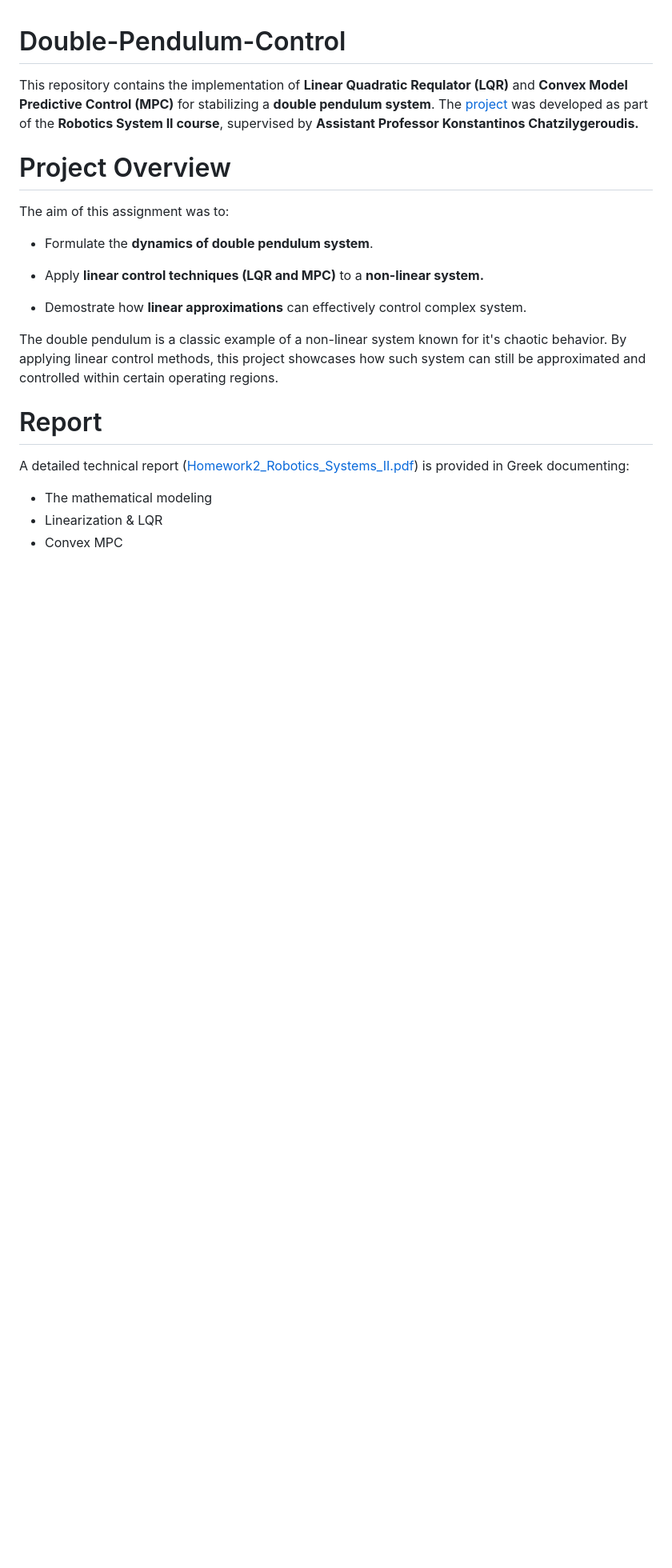
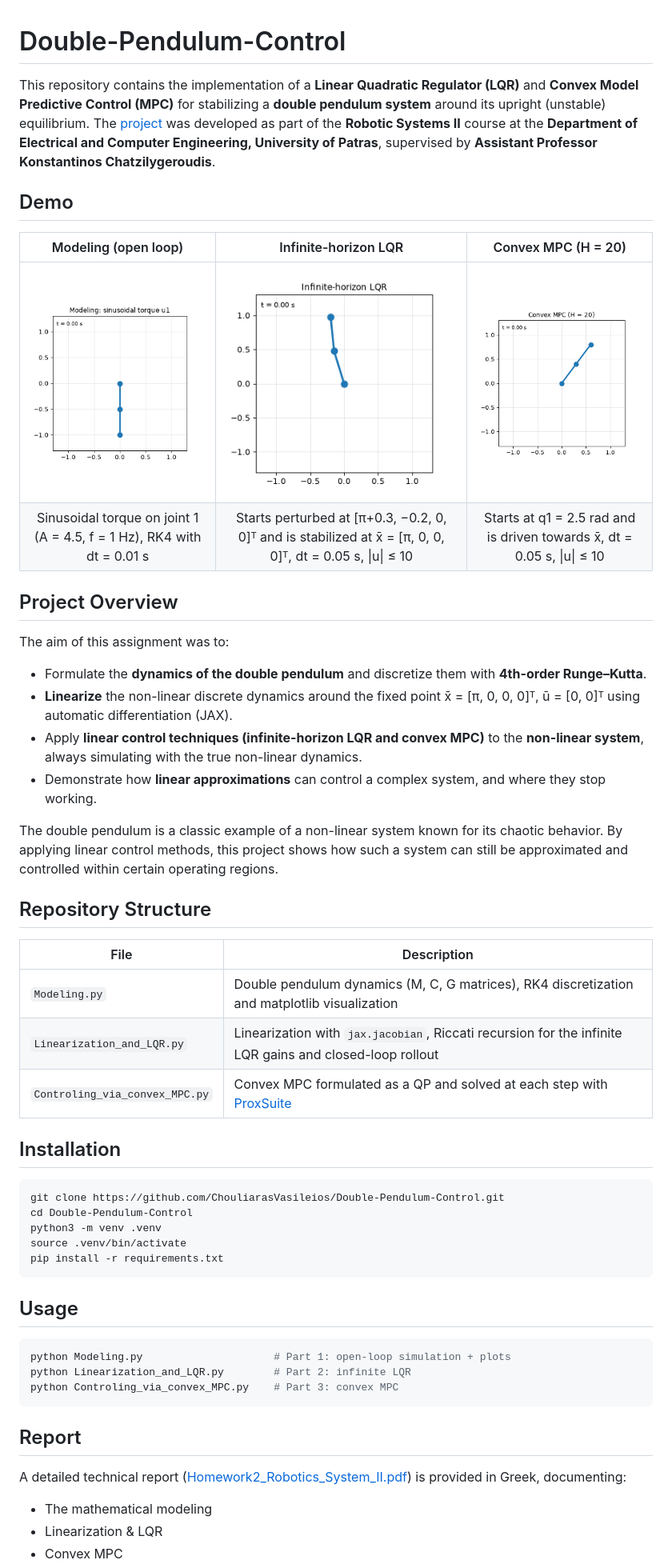
Before and after one commit to ChouliarasVasileios/Double-Pendulum-Control, a Markdown page: README.md, the part around one of its changes. Shown at 80% size. Drawn GitHub-style; pictures changed too: gifs/lqr.gif (added), gifs/modeling.gif (added), gifs/mpc.gif (added); blank space fills up the shorter version.

Commit message:
Update the ReadMe.md and corrected the MPC controller add requirement.txt

````diff
--- a/README.md
+++ b/README.md
@@ -1,20 +1,52 @@
 # Double-Pendulum-Control
-This repository contains the implementation of **Linear Quadratic Requlator (LQR)** and **Convex Model Predictive Control (MPC)** for stabilizing a **double pendulum system**. The [project](https://github.com/ChouliarasVasileios/Double-Pendulum-Control/blob/main/ECEUoP_RS_2_HW_2.pdf) was developed as part of the **Robotics System II course**, supervised by **Assistant Professor Konstantinos Chatzilygeroudis.**
+This repository contains the implementation of a **Linear Quadratic Regulator (LQR)** and **Convex Model Predictive Control (MPC)** for stabilizing a **double pendulum system** around its upright (unstable) equilibrium. The [project](https://github.com/ChouliarasVasileios/Double-Pendulum-Control/blob/main/ECEUoP_RS_2_HW_2.pdf) was developed as part of the **Robotic Systems II** course at the **Department of Electrical and Computer Engineering, University of Patras**, supervised by **Assistant Professor Konstantinos Chatzilygeroudis**.
 
-# Project Overview
+## Demo
+
+| Modeling (open loop) | Infinite-horizon LQR | Convex MPC (H = 20) |
+|:---:|:---:|:---:|
+| ![Modeling](gifs/modeling.gif) | ![LQR](gifs/lqr.gif) | ![MPC](gifs/mpc.gif) |
+| Sinusoidal torque on joint 1 (A = 4.5, f = 1 Hz), RK4 with dt = 0.01 s | Starts perturbed at [π+0.3, −0.2, 0, 0]ᵀ and is stabilized at x̄ = [π, 0, 0, 0]ᵀ, dt = 0.05 s, \|u\| ≤ 10 | Starts at q1 = 2.5 rad and is driven towards x̄, dt = 0.05 s, \|u\| ≤ 10 |
+
+## Project Overview
 The aim of this assignment was to:
 
-- Formulate the **dynamics of double pendulum system**.
+- Formulate the **dynamics of the double pendulum** and discretize them with **4th-order Runge–Kutta**.
+- **Linearize** the non-linear discrete dynamics around the fixed point x̄ = [π, 0, 0, 0]ᵀ, ū = [0, 0]ᵀ using automatic differentiation (JAX).
+- Apply **linear control techniques (infinite-horizon LQR and convex MPC)** to the **non-linear system**, always simulating with the true non-linear dynamics.
+- Demonstrate how **linear approximations** can control a complex system, and where they stop working.
 
-- Apply **linear control techniques (LQR and MPC)** to a **non-linear system.**
+The double pendulum is a classic example of a non-linear system known for its chaotic behavior. By applying linear control methods, this project shows how such a system can still be approximated and controlled within certain operating regions.
 
-- Demostrate how **linear approximations** can effectively control complex system.
+## Repository Structure
 
-The double pendulum is a classic example of a non-linear system known for it's chaotic behavior. By applying linear control methods, this project showcases how such system can still be approximated and controlled within certain operating regions.
+| File | Description |
+|---|---|
+| `Modeling.py` | Double pendulum dynamics (M, C, G matrices), RK4 discretization and matplotlib visualization |
+| `Linearization_and_LQR.py` | Linearization with `jax.jacobian`, Riccati recursion for the infinite LQR gains and closed-loop rollout |
+| `Controling_via_convex_MPC.py` | Convex MPC formulated as a QP and solved at each step with [ProxSuite](https://github.com/Simple-Robotics/proxsuite) |
 
-# Report
+## Installation
 
-A detailed technical report ([Homework2_Robotics_Systems_II.pdf](https://github.com/ChouliarasVasileios/Double-Pendulum-Control/blob/main/Homework2_Robotics_System_II.pdf)) is provided in Greek documenting:
+```bash
+git clone https://github.com/ChouliarasVasileios/Double-Pendulum-Control.git
+cd Double-Pendulum-Control
+python3 -m venv .venv
+source .venv/bin/activate
+pip install -r requirements.txt
+```
+
+## Usage
+
+```bash
+python Modeling.py                     # Part 1: open-loop simulation + plots
+python Linearization_and_LQR.py        # Part 2: infinite LQR
+python Controling_via_convex_MPC.py    # Part 3: convex MPC
+```
+
+## Report
+
+A detailed technical report ([Homework2_Robotics_System_II.pdf](https://github.com/ChouliarasVasileios/Double-Pendulum-Control/blob/main/Homework2_Robotics_System_II.pdf)) is provided in Greek, documenting:
 
 - The mathematical modeling
 - Linearization & LQR
````
Also changed, not shown: other parts of README.md (+2 -2 lines), 2 other files.
